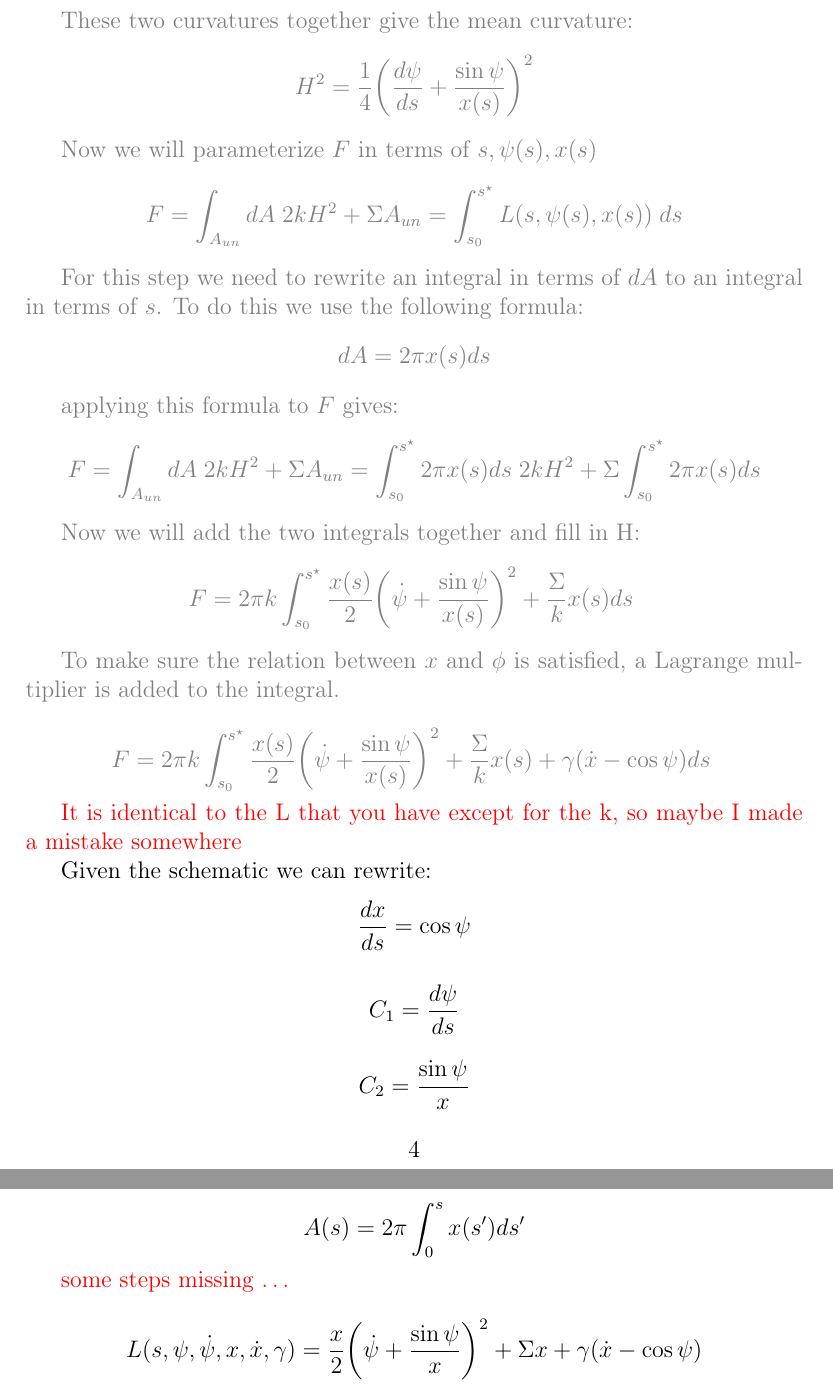
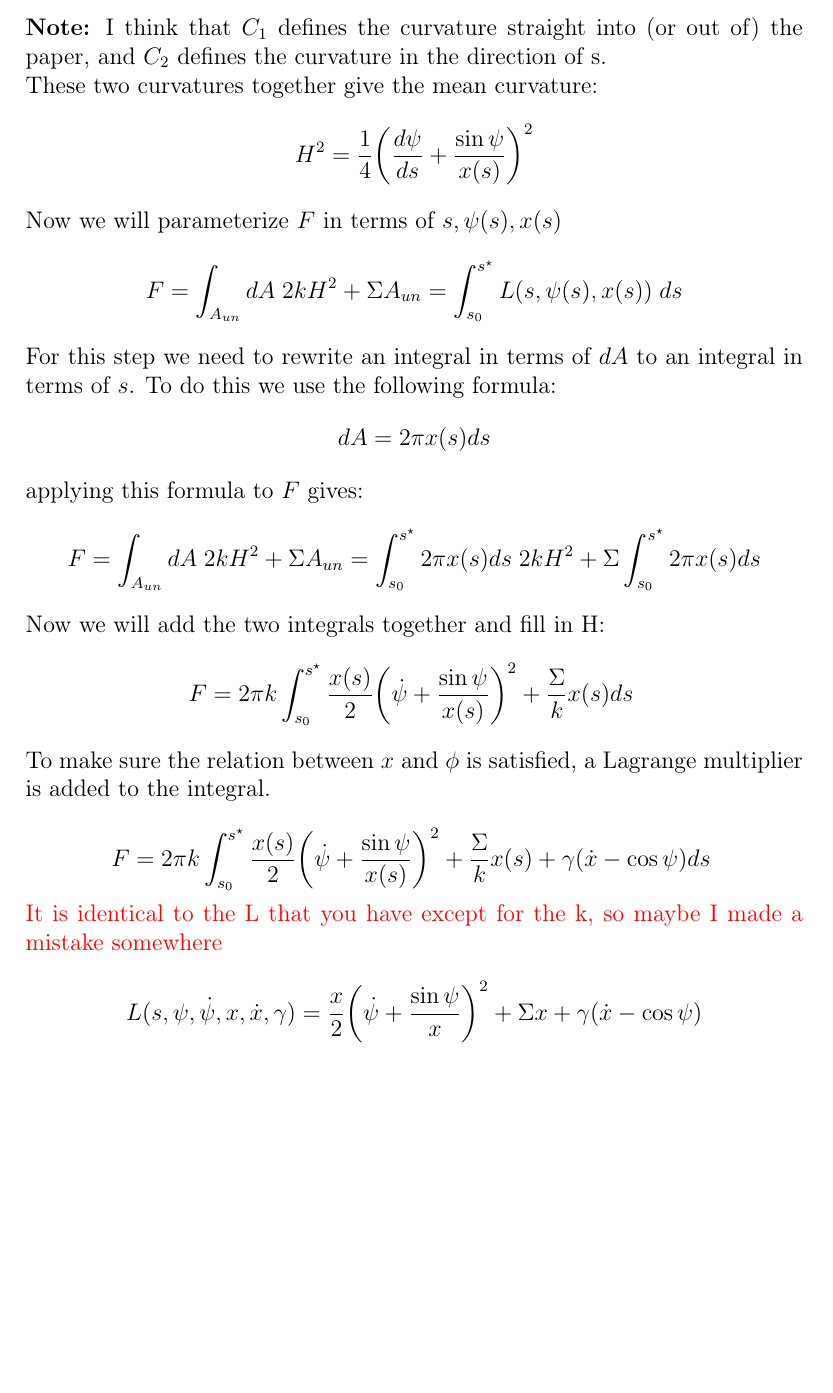
Before and after one commit to pietro-sillano/shapes, a LaTeX document (shape_notes/shapes.tex): two parts of pages 4 and 5 of 16 before the commit and part of page 4 of 15 after it, the two joined at a grey line, cut at the place of the change, the shorter picture padded with empty space. Compiled offline with pdfLaTeX.

Commit message:
after some cleaning

```diff
--- a/shape_notes/shapes.tex
+++ b/shape_notes/shapes.tex
@@ -15,6 +15,7 @@
 \usepackage{easyReview} % for \comment, \alert, etc.
 \usepackage{subcaption}
 \usepackage{xcolor}
+\setlength{\parindent}{0pt}
 
 
 
@@ -105,6 +100,8 @@ $C_2$ is given by the definition of curvature: the rate at which $\psi$ changes
 $$
 C_2=\frac{d\psi}{ds}
 $$
+
+\textbf{Note:}  I think that $C_1$ defines the curvature straight into (or out of) the paper, and $C_2$ defines the curvature in the direction of s.
 
 These two curvatures together give the mean curvature:
 $$
@@ -141,29 +138,6 @@ $$
 
 \alert{It is identical to the L that you have except for the k, so maybe I made a mistake somewhere}
 
-
-\color{black}
-
-
-Given the schematic we can rewrite:
-$$
-\frac{dx}{ds} = \cos \psi
-$$
-
-$$
-C_1 = \frac{d\psi}{ds}
-$$
-
-$$
-C_2 = \frac{\sin \psi}{x}
-$$
-
-$$
-A(s) = 2 \pi \int_{0}^{s} x(s^{\prime}) ds^{\prime}
-$$
-
-
-\alert{some steps missing \dots}
 
 $$
 L(s,\psi,\dot{\psi},x,\dot{x},\gamma) = \frac{x}{2} \bigg(\dot{\psi}+\frac{\sin \psi}{x}\bigg)^2 + \Sigma x + \gamma(\dot{x}-\cos \psi)
```
Also changed, not shown: shape_notes/shapes.tex (14 more changed lines).
